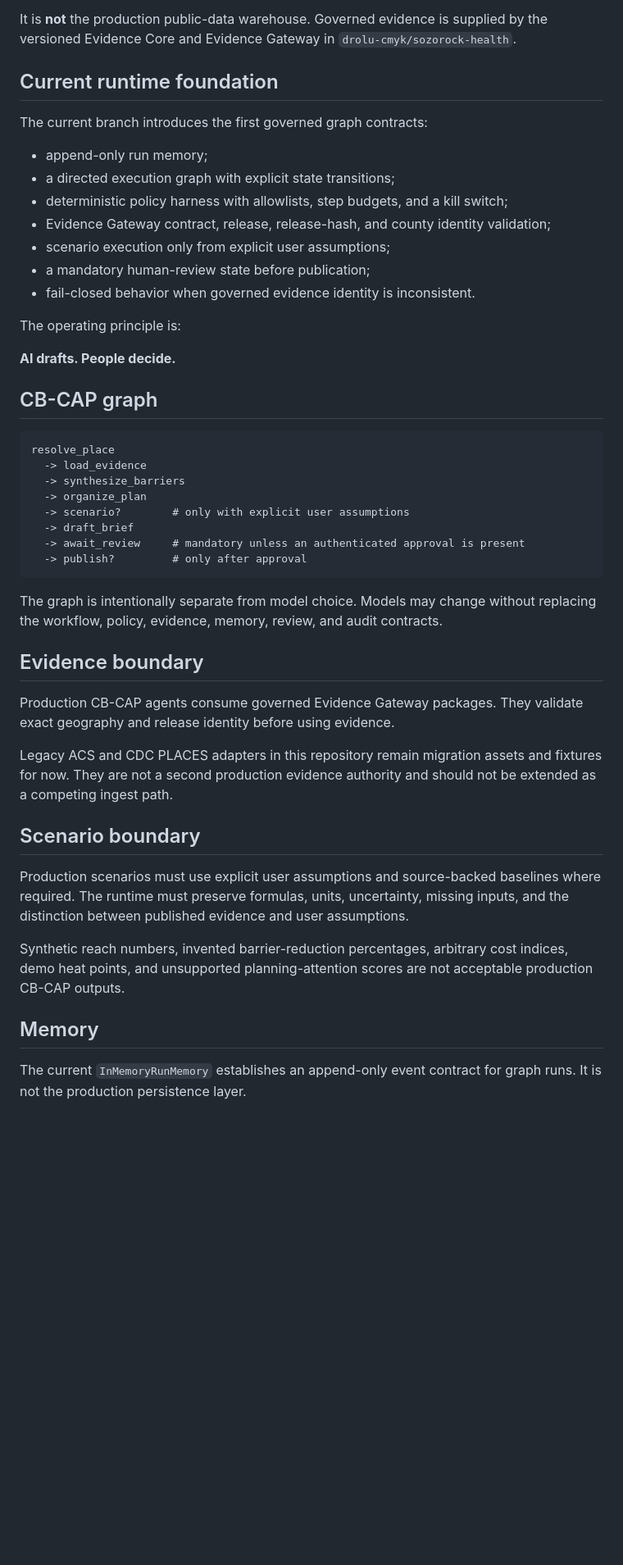
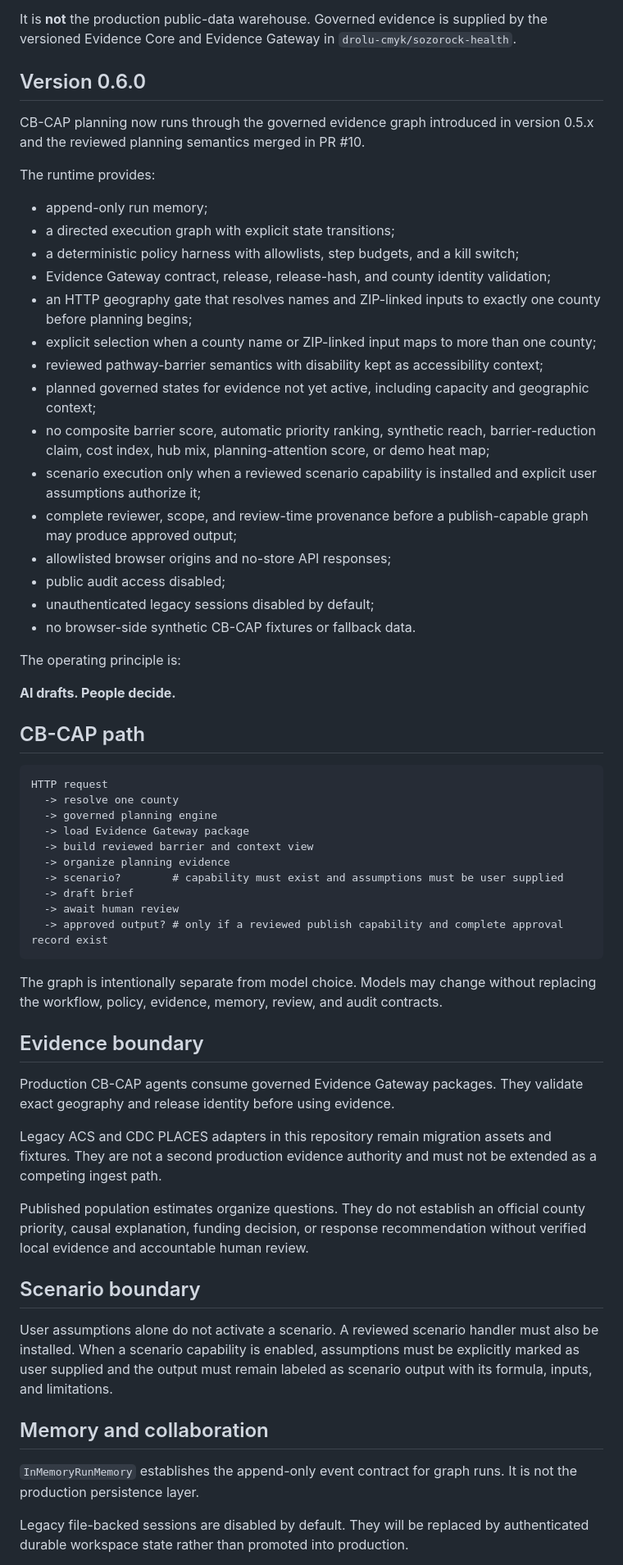
Before and after one commit to drolu-cmyk/sozorock-health-agentic, a Markdown page: README.md, the part around one of its changes. Shown at 82% size. Rendered like a GitHub page; blank space fills up the shorter version.

Commit message:
docs: align runtime status with governed HTTP boundary

````diff
--- a/README.md
+++ b/README.md
@@ -4,33 +4,45 @@ This repository is the execution and control plane for governed SozoRock Health
 
 It is **not** the production public-data warehouse. Governed evidence is supplied by the versioned Evidence Core and Evidence Gateway in `drolu-cmyk/sozorock-health`.
 
-## Current runtime foundation
+## Version 0.6.0
 
-The current branch introduces the first governed graph contracts:
+CB-CAP planning now runs through the governed evidence graph introduced in version 0.5.x and the reviewed planning semantics merged in PR #10.
+
+The runtime provides:
 
 - append-only run memory;
 - a directed execution graph with explicit state transitions;
-- deterministic policy harness with allowlists, step budgets, and a kill switch;
+- a deterministic policy harness with allowlists, step budgets, and a kill switch;
 - Evidence Gateway contract, release, release-hash, and county identity validation;
-- scenario execution only from explicit user assumptions;
-- a mandatory human-review state before publication;
-- fail-closed behavior when governed evidence identity is inconsistent.
+- an HTTP geography gate that resolves names and ZIP-linked inputs to exactly one county before planning begins;
+- explicit selection when a county name or ZIP-linked input maps to more than one county;
+- reviewed pathway-barrier semantics with disability kept as accessibility context;
+- planned governed states for evidence not yet active, including capacity and geographic context;
+- no composite barrier score, automatic priority ranking, synthetic reach, barrier-reduction claim, cost index, hub mix, planning-attention score, or demo heat map;
+- scenario execution only when a reviewed scenario capability is installed and explicit user assumptions authorize it;
+- complete reviewer, scope, and review-time provenance before a publish-capable graph may produce approved output;
+- allowlisted browser origins and no-store API responses;
+- public audit access disabled;
+- unauthenticated legacy sessions disabled by default;
+- no browser-side synthetic CB-CAP fixtures or fallback data.
 
 The operating principle is:
 
 **AI drafts. People decide.**
 
-## CB-CAP graph
+## CB-CAP path
 
 ```text
-resolve_place
-  -> load_evidence
-  -> synthesize_barriers
-  -> organize_plan
-  -> scenario?        # only with explicit user assumptions
-  -> draft_brief
-  -> await_review     # mandatory unless an authenticated approval is present
-  -> publish?         # only after approval
+HTTP request
+  -> resolve one county
+  -> governed planning engine
+  -> load Evidence Gateway package
+  -> build reviewed barrier and context view
+  -> organize planning evidence
+  -> scenario?        # capability must exist and assumptions must be user supplied
+  -> draft brief
+  -> await human review
+  -> approved output? # only if a reviewed publish capability and complete approval record exist
 ```
 
 The graph is intentionally separate from model choice. Models may change without replacing the workflow, policy, evidence, memory, review, and audit contracts.
@@ -39,15 +51,17 @@ The graph is intentionally separate from model choice. Models may change without
 
 Production CB-CAP agents consume governed Evidence Gateway packages. They validate exact geography and release identity before using evidence.
 
-Legacy ACS and CDC PLACES adapters in this repository remain migration assets and fixtures for now. They are not a second production evidence authority and should not be extended as a competing ingest path.
+Legacy ACS and CDC PLACES adapters in this repository remain migration assets and fixtures. They are not a second production evidence authority and must not be extended as a competing ingest path.
+
+Published population estimates organize questions. They do not establish an official county priority, causal explanation, funding decision, or response recommendation without verified local evidence and accountable human review.
 
 ## Scenario boundary
 
-Production scenarios must use explicit user assumptions and source-backed baselines where required. The runtime must preserve formulas, units, uncertainty, missing inputs, and the distinction between published evidence and user assumptions.
+User assumptions alone do not activate a scenario. A reviewed scenario handler must also be installed. When a scenario capability is enabled, assumptions must be explicitly marked as user supplied and the output must remain labeled as scenario output with its formula, inputs, and limitations.
 
-Synthetic reach numbers, invented barrier-reduction percentages, arbitrary cost indices, demo heat points, and unsupported planning-attention scores are not acceptable production CB-CAP outputs.
+## Memory and collaboration
 
-## Memory
+`InMemoryRunMemory` establishes the append-only event contract for graph runs. It is not the production persistence layer.
 
-The current `InMemoryRunMemory` establishes an append-only event contract for graph runs. It is not the production persistence layer.
+Legacy file-backed sessions are disabled by default. They will be replaced by authenticated durable workspace state rather than promoted into production.
 
````
Also changed, not shown: other parts of README.md (+9 -9 lines).
